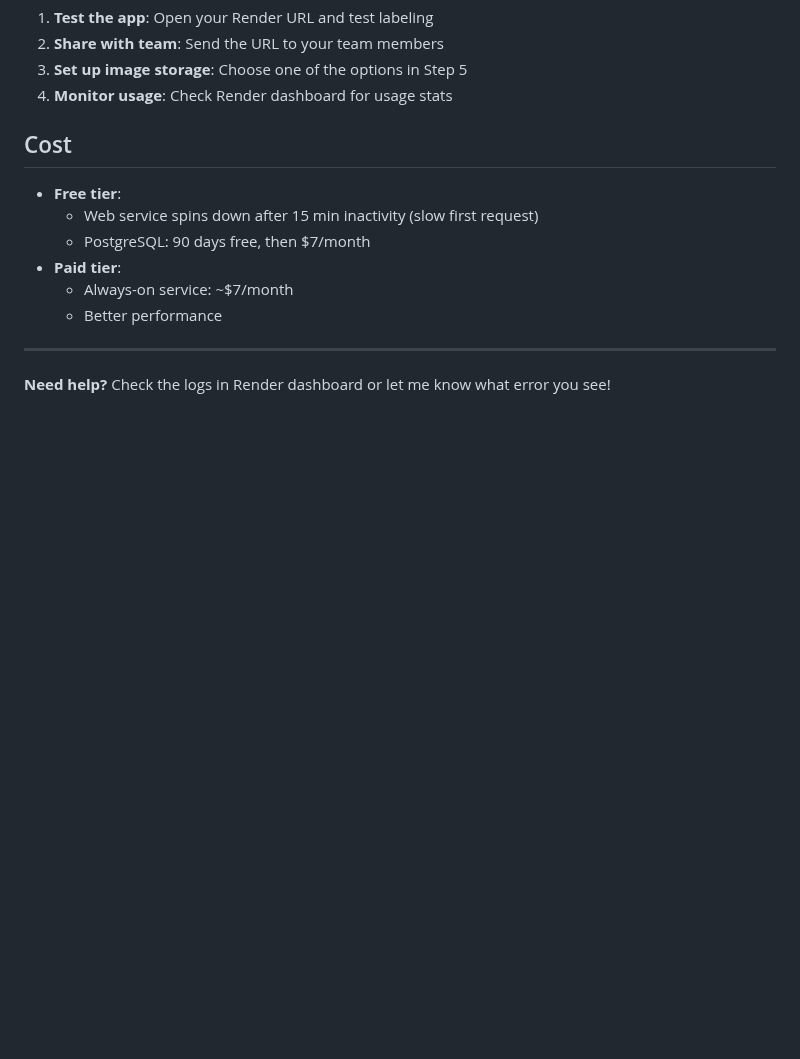
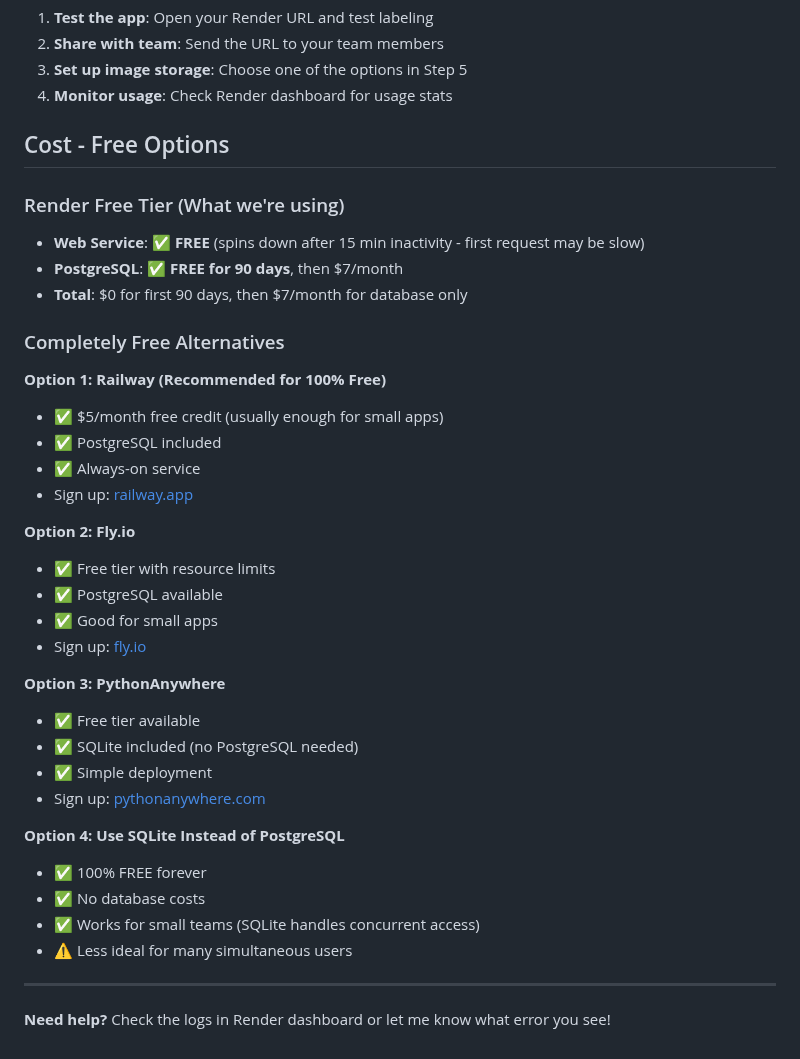
Before and after one commit to ymeng3/AI_for_quantum, a Markdown page: Labeling_software/RENDER_SETUP.md, the part around the change. GitHub-like rendering; blank space fills up the shorter version.

Commit message:
Add deployment documentation and free tier options

```diff
--- a/Labeling_software/RENDER_SETUP.md
+++ b/Labeling_software/RENDER_SETUP.md
@@ -149,14 +149,38 @@ Follow these steps to deploy your RHEED labeling tool to Render.
 3. **Set up image storage**: Choose one of the options in Step 5
 4. **Monitor usage**: Check Render dashboard for usage stats
 
-## Cost
+## Cost - Free Options
 
-- **Free tier**:
-  - Web service spins down after 15 min inactivity (slow first request)
-  - PostgreSQL: 90 days free, then $7/month
-- **Paid tier**:
-  - Always-on service: ~$7/month
-  - Better performance
+### Render Free Tier (What we're using)
+- **Web Service**: ✅ **FREE** (spins down after 15 min inactivity - first request may be slow)
+- **PostgreSQL**: ✅ **FREE for 90 days**, then $7/month
+- **Total**: $0 for first 90 days, then $7/month for database only
+
+### Completely Free Alternatives
+
+**Option 1: Railway (Recommended for 100% Free)**
+- ✅ $5/month free credit (usually enough for small apps)
+- ✅ PostgreSQL included
+- ✅ Always-on service
+- Sign up: [railway.app](https://railway.app)
+
+**Option 2: Fly.io**
+- ✅ Free tier with resource limits
+- ✅ PostgreSQL available
+- ✅ Good for small apps
+- Sign up: [fly.io](https://fly.io)
+
+**Option 3: PythonAnywhere**
+- ✅ Free tier available
+- ✅ SQLite included (no PostgreSQL needed)
+- ✅ Simple deployment
+- Sign up: [pythonanywhere.com](https://www.pythonanywhere.com)
+
+**Option 4: Use SQLite Instead of PostgreSQL**
+- ✅ 100% FREE forever
+- ✅ No database costs
+- ✅ Works for small teams (SQLite handles concurrent access)
+- ⚠️ Less ideal for many simultaneous users
 
 ---
 
```
Also changed, not shown: FREE_DEPLOYMENT.md (added, +107 -0 lines), IMAGE_STORAGE_SETUP.md (added, +119 -0 lines).
